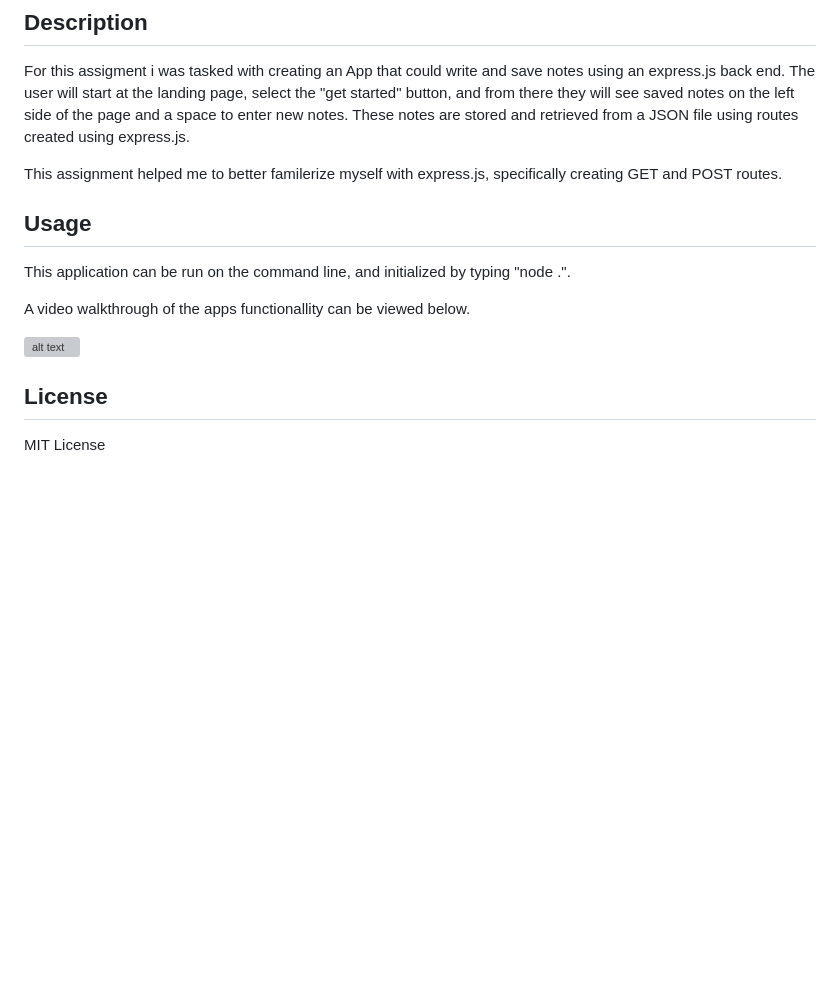
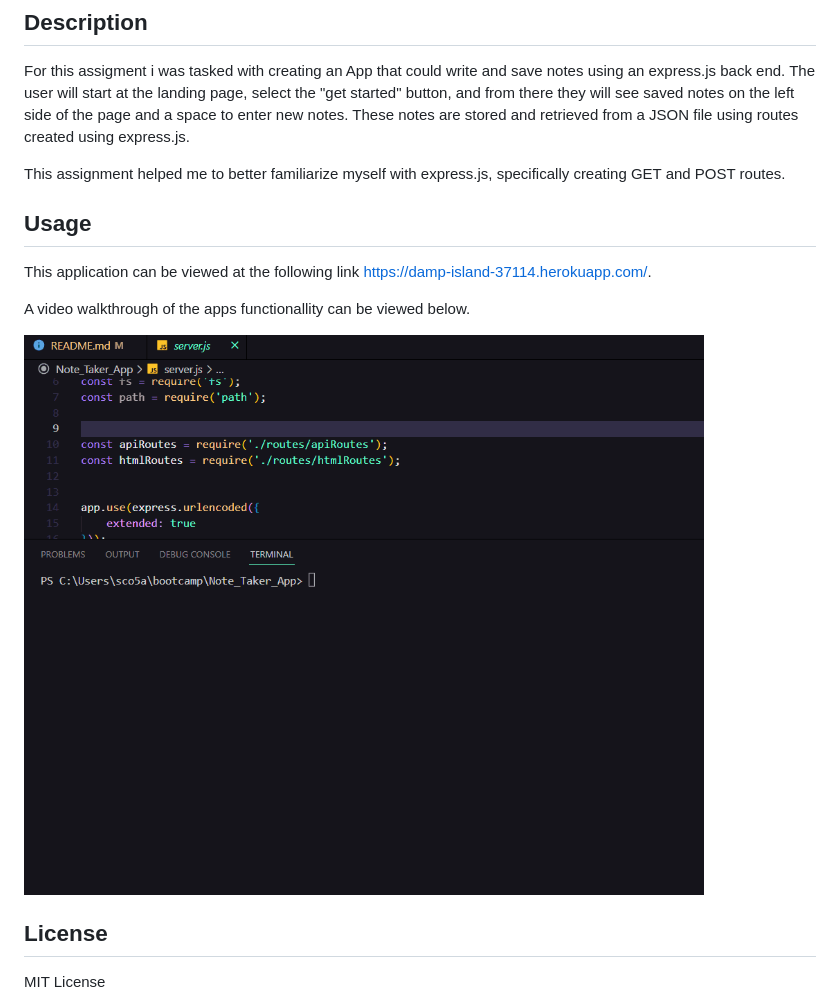
Before and after one commit to sco5am/Note_Taker_App, a Markdown page: README.md, the part around the change. GitHub-like rendering; pictures changed too: public/assets/note taker.gif (added); blank space fills up the shorter version; grey boxes are pictures that could not be loaded.

```diff
--- a/README.md
+++ b/README.md
@@ -5,15 +5,15 @@
 ## Description
 For this assigment i was tasked with creating an App that could write and save notes using an express.js back end. The user will start at the landing page, select the "get started" button, and from there they will see saved notes on the left side of the page and a space to enter new notes. These notes are stored and retrieved from a JSON file using routes created using express.js.
 
-This assignment helped me to better familerize myself with express.js, specifically creating GET and POST routes.
+This assignment helped me to better familiarize myself with express.js, specifically creating GET and POST routes.
 
 
 ## Usage
-This application can be run on the command line, and initialized by typing "node .".
+This application can be viewed at the following link https://damp-island-37114.herokuapp.com/.
 
 A video walkthrough of the apps functionallity can be viewed below.
 
-![alt text]()
+![alt text](./public/assets/note%20taker.gif)
 
 
 ## License
```
Also changed, not shown: 2 other files.
